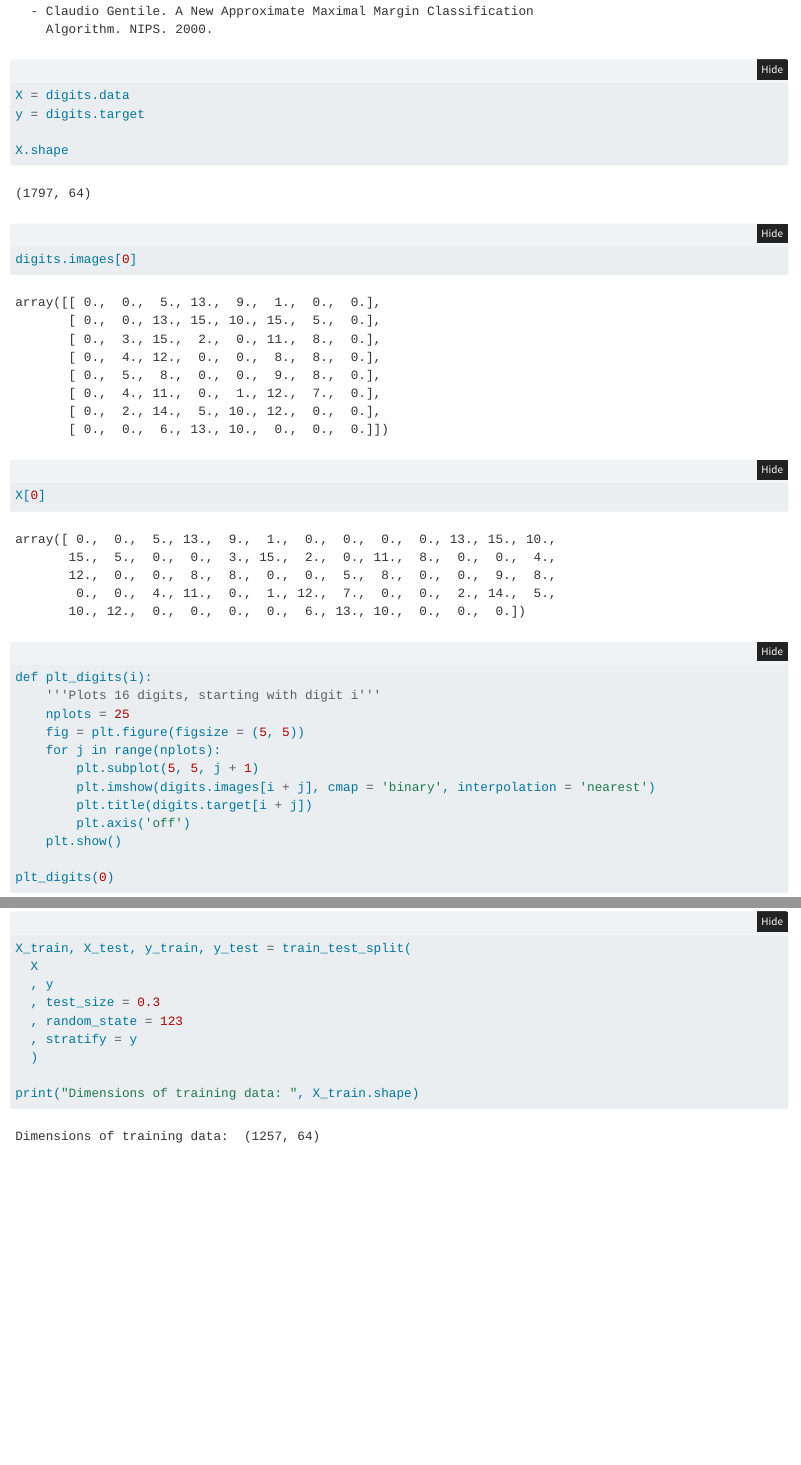
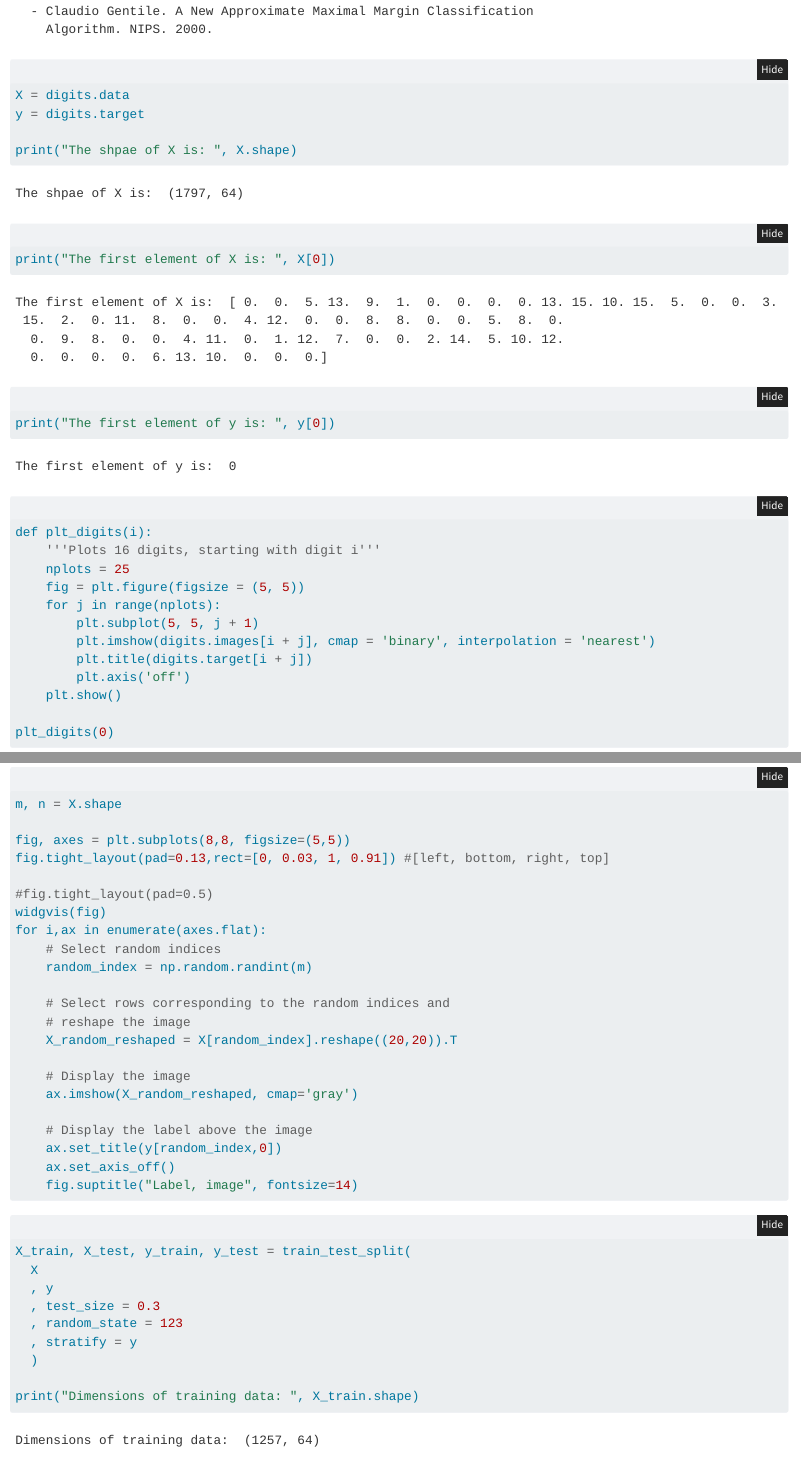
Before and after one commit to hewag1975/machinelearning, a Quarto document (models/logistic_regression_digits.qmd): the page in a window 1100 px wide, from 1290 px down, and a second part further down, joined at a grey line. Rendered offline with R 4.5, knitr and Pandoc in place of Quarto, with nearby package versions; folded parts are opened.

Commit message:
continue logistic regression

````diff
--- a/models/logistic_regression_digits.qmd
+++ b/models/logistic_regression_digits.qmd
@@ -25,13 +25,13 @@ print(digits.DESCR)
 
 ```{python}
 #| label: data
+
 X = digits.data
 y = digits.target
 
-X.shape
-
-digits.images[0]
-X[0]
+print("The shpae of X is: ", X.shape)
+print("The first element of X is: ", X[0])
+print("The first element of y is: ", y[0])
 ```
 
 
@@ -53,6 +53,35 @@ plt_digits(0)
 ```
 
 ```{python}
+#| eval: false
+
+m, n = X.shape
+
+fig, axes = plt.subplots(8,8, figsize=(5,5))
+fig.tight_layout(pad=0.13,rect=[0, 0.03, 1, 0.91]) #[left, bottom, right, top]
+
+#fig.tight_layout(pad=0.5)
+widgvis(fig)
+for i,ax in enumerate(axes.flat):
+    # Select random indices
+    random_index = np.random.randint(m)
+
+    # Select rows corresponding to the random indices and
+    # reshape the image
+    X_random_reshaped = X[random_index].reshape((20,20)).T
+
+    # Display the image
+    ax.imshow(X_random_reshaped, cmap='gray')
+
+    # Display the label above the image
+    ax.set_title(y[random_index,0])
+    ax.set_axis_off()
+    fig.suptitle("Label, image", fontsize=14)
+```
+
+
+
+```{python}
 #| label: train-test-split
 
 X_train, X_test, y_train, y_test = train_test_split(
````
Also changed, not shown: models/logistic_regression_digits.qmd (25 more changed lines).
